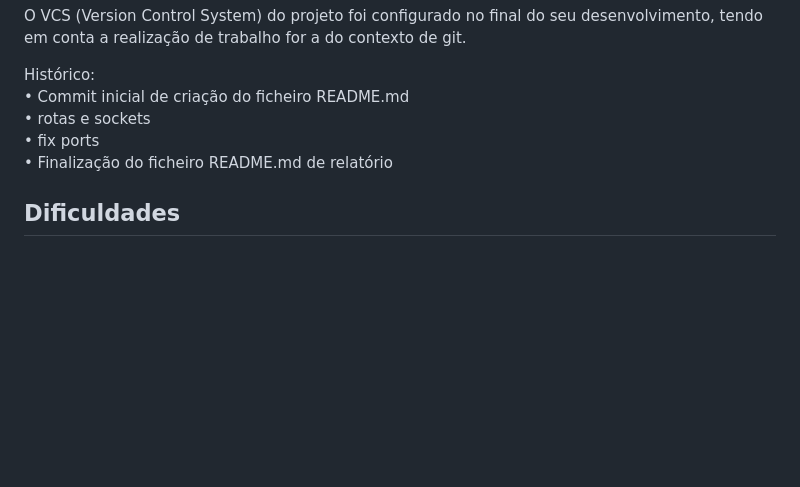
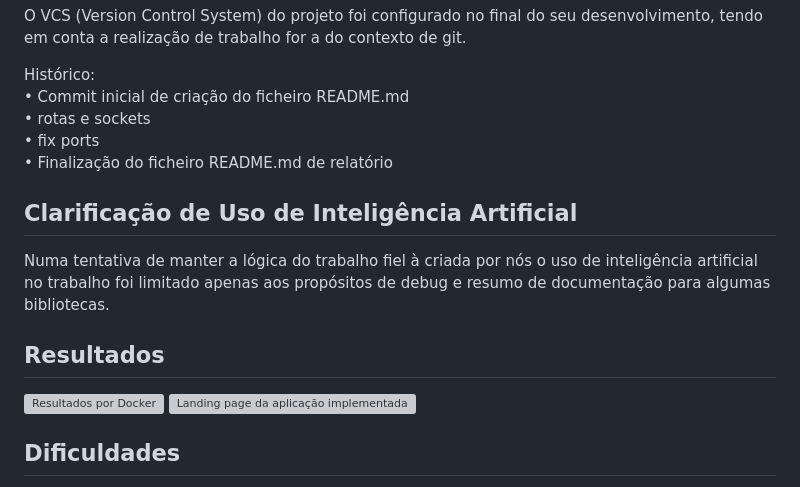
Before and after one commit to 13507enautica/CD_2026, a Markdown page: TrabalhoPratico1/README.md, the part around the change. Rendered like a GitHub page; blank space fills up the shorter version; grey boxes are pictures that could not be loaded.

Commit message:
resultados e clarificação

```diff
--- a/TrabalhoPratico1/README.md
+++ b/TrabalhoPratico1/README.md
@@ -62,6 +62,13 @@ Histórico:
 • fix ports
 • Finalização do ficheiro README.md de relatório
 
+## Clarificação de Uso de Inteligência Artificial
+Numa tentativa de manter a lógica do trabalho fiel à criada por nós o uso de inteligência artificial no trabalho foi limitado apenas aos propósitos de debug e resumo de documentação para algumas bibliotecas.
+
+## Resultados
+<img src="https://i.imgur.com/2gtjMR8.png" alt="Resultados por Docker" width="400" height="300">
+<img src="imagens/landing_page.png" alt="Landing page da aplicação implementada">
+
 ## Dificuldades
 As principais dificuldades sentidas durante o período de trabalho tiveram origem em testar o trabalho por meio do ambiente de contentores da Docker Desktop, visto que este terá sido o principal componente de trabalho introduzido à lógica existente.
 Mesmo assim, também houve um nível de dificuldade baseado na quantidade de tempo entre a criação inicial do trabalho de Programação Web e o trabalho atual de Computação Distríbuida.
```
